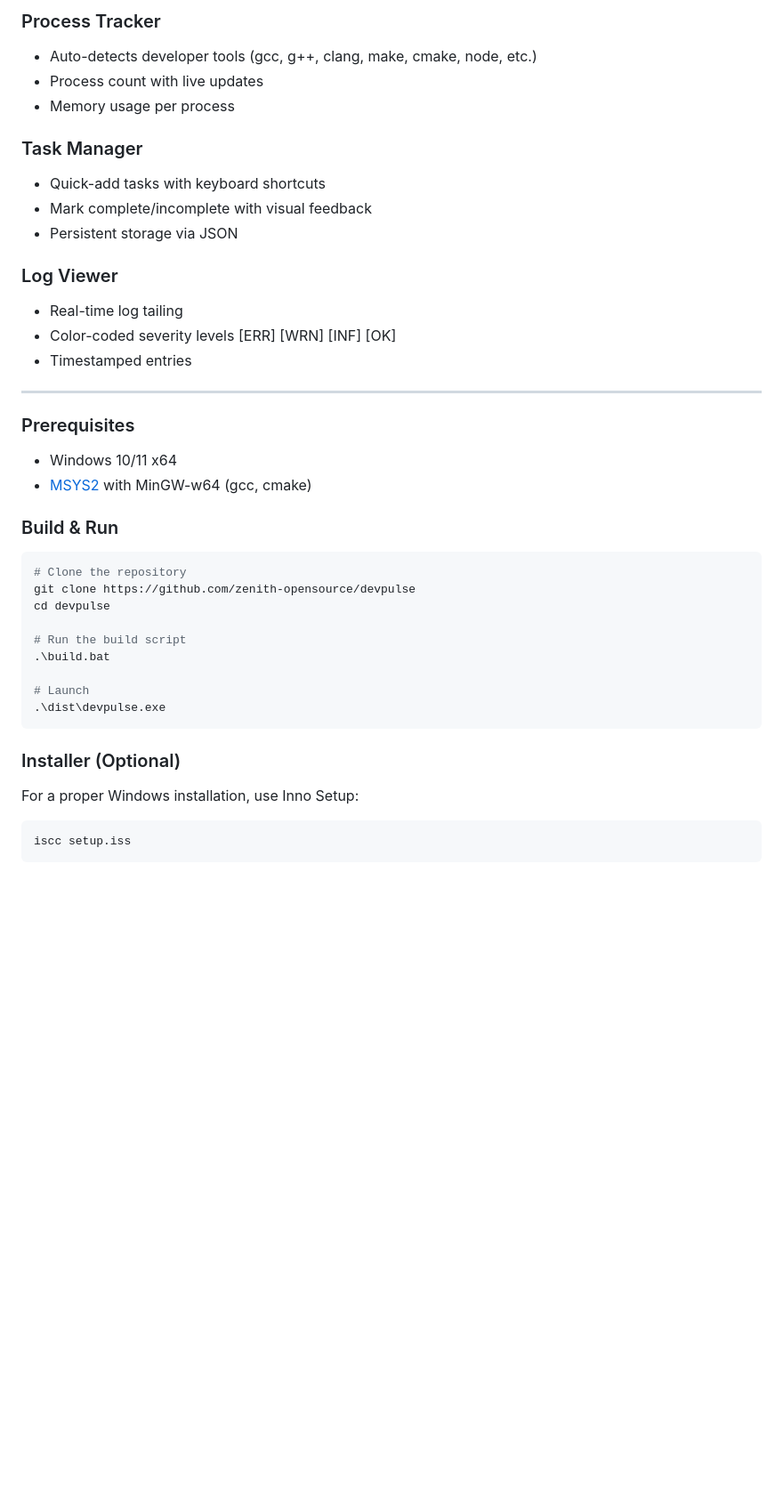
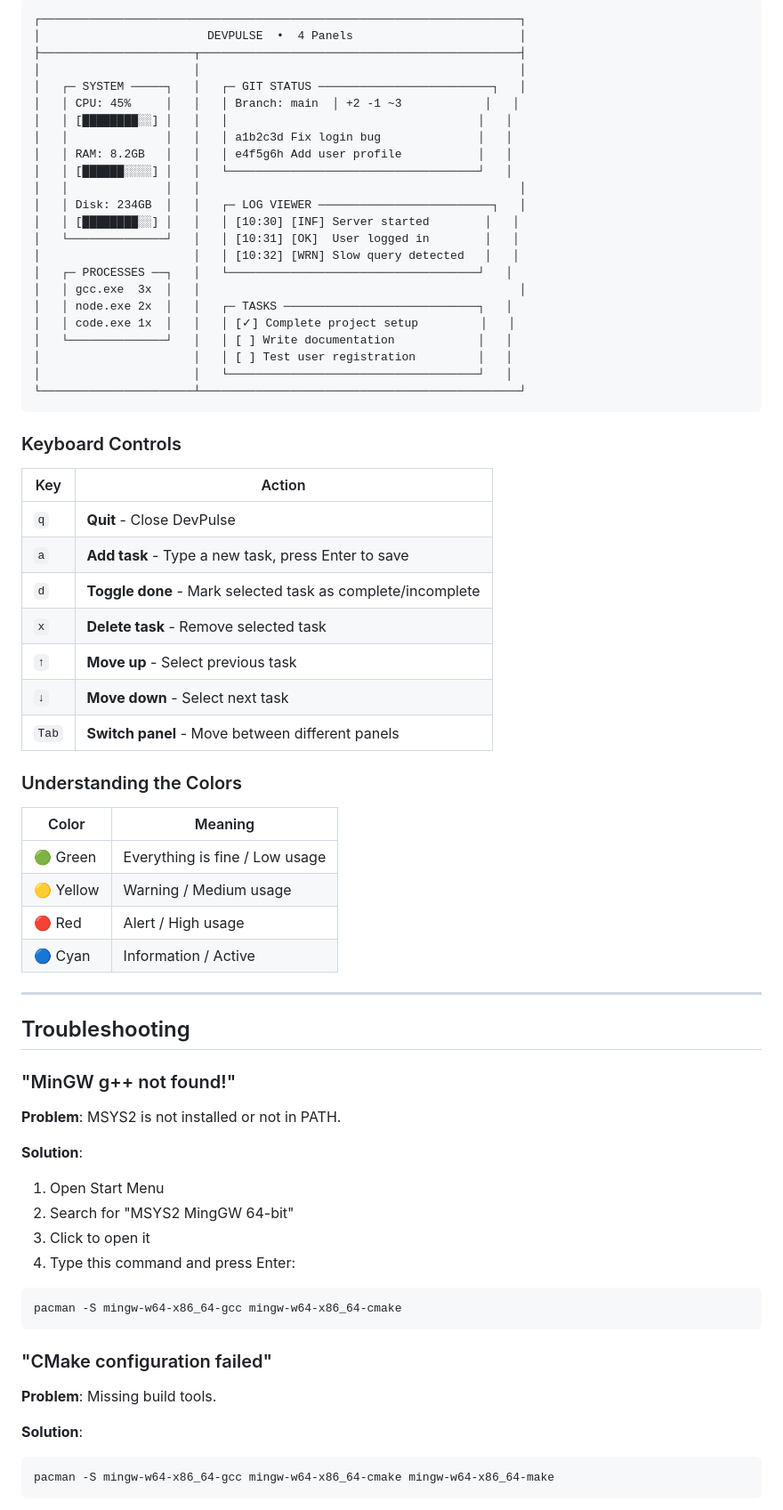
Before and after one commit to roshhellwett/projectdevpulse, a Markdown page: README.md, the part around one of its changes. Shown at 89% size. Drawn GitHub-style; blank space fills up the shorter version.

Commit message:
docs: enhance README for beginner-friendly onboarding

````diff
--- a/README.md
+++ b/README.md
@@ -29,44 +77,72 @@ DevPulse is a sleek, real-time terminal dashboard that keeps your development wo
 
-### Process Tracker
-- Auto-detects developer tools (gcc, g++, clang, make, cmake, node, etc.)
-- Process count with live updates
-- Memory usage per process
+```
+┌─────────────────────────────────────────────────────────────────────┐
+│                        DEVPULSE  •  4 Panels                        │
+├──────────────────────┬──────────────────────────────────────────────┤
+│                      │                                              │
+│   ┌─ SYSTEM ─────┐   │   ┌─ GIT STATUS ─────────────────────────┐   │
+│   │ CPU: 45%     │   │   │ Branch: main  │ +2 -1 ~3            │   │
+│   │ [████████░░] │   │   │                                    │   │
+│   │              │   │   │ a1b2c3d Fix login bug              │   │
+│   │ RAM: 8.2GB   │   │   │ e4f5g6h Add user profile           │   │
+│   │ [██████░░░░] │   │   └────────────────────────────────────┘   │
+│   │              │   │                                              │
+│   │ Disk: 234GB  │   │   ┌─ LOG VIEWER ─────────────────────────┐   │
+│   │ [████████░░] │   │   │ [10:30] [INF] Server started        │   │
+│   └──────────────┘   │   │ [10:31] [OK]  User logged in        │   │
+│                      │   │ [10:32] [WRN] Slow query detected   │   │
+│   ┌─ PROCESSES ──┐   │   └────────────────────────────────────┘   │
+│   │ gcc.exe  3x  │   │                                              │
+│   │ node.exe 2x  │   │   ┌─ TASKS ────────────────────────────┐   │
+│   │ code.exe 1x  │   │   │ [✓] Complete project setup         │   │
+│   └──────────────┘   │   │ [ ] Write documentation            │   │
+│                      │   │ [ ] Test user registration         │   │
+│                      │   └────────────────────────────────────┘   │
+└──────────────────────┴──────────────────────────────────────────────┘
+```
 
-### Task Manager
-- Quick-add tasks with keyboard shortcuts
-- Mark complete/incomplete with visual feedback
-- Persistent storage via JSON
+### Keyboard Controls
 
-### Log Viewer
-- Real-time log tailing
-- Color-coded severity levels [ERR] [WRN] [INF] [OK]
-- Timestamped entries
+| Key | Action |
+|-----|--------|
+| `q` | **Quit** - Close DevPulse |
+| `a` | **Add task** - Type a new task, press Enter to save |
+| `d` | **Toggle done** - Mark selected task as complete/incomplete |
+| `x` | **Delete task** - Remove selected task |
+| `↑` | **Move up** - Select previous task |
+| `↓` | **Move down** - Select next task |
+| `Tab` | **Switch panel** - Move between different panels |
+
+### Understanding the Colors
+
+| Color | Meaning |
+|-------|---------|
+| 🟢 Green | Everything is fine / Low usage |
+| 🟡 Yellow | Warning / Medium usage |
+| 🔴 Red | Alert / High usage |
+| 🔵 Cyan | Information / Active |
 
 ---
 
-### Prerequisites
-- Windows 10/11 x64
-- [MSYS2](https://www.msys2.org/) with MinGW-w64 (gcc, cmake)
+## Troubleshooting
 
-### Build & Run
+### "MinGW g++ not found!"
+**Problem**: MSYS2 is not installed or not in PATH.
 
-```powershell
-# Clone the repository
-git clone https://github.com/zenith-opensource/devpulse
-cd devpulse
-
-# Run the build script
-.\build.bat
-
-# Launch
-.\dist\devpulse.exe
+**Solution**:
+1. Open Start Menu
+2. Search for "MSYS2 MingGW 64-bit"
+3. Click to open it
+4. Type this command and press Enter:
+```bash
+pacman -S mingw-w64-x86_64-gcc mingw-w64-x86_64-cmake
 ```
 
-### Installer (Optional)
+### "CMake configuration failed"
+**Problem**: Missing build tools.
 
-For a proper Windows installation, use Inno Setup:
-
-```powershell
-iscc setup.iss
+**Solution**:
+```bash
+pacman -S mingw-w64-x86_64-gcc mingw-w64-x86_64-cmake mingw-w64-x86_64-make
 ```
 
````
Also changed, not shown: other parts of README.md (+154 -53 lines).
